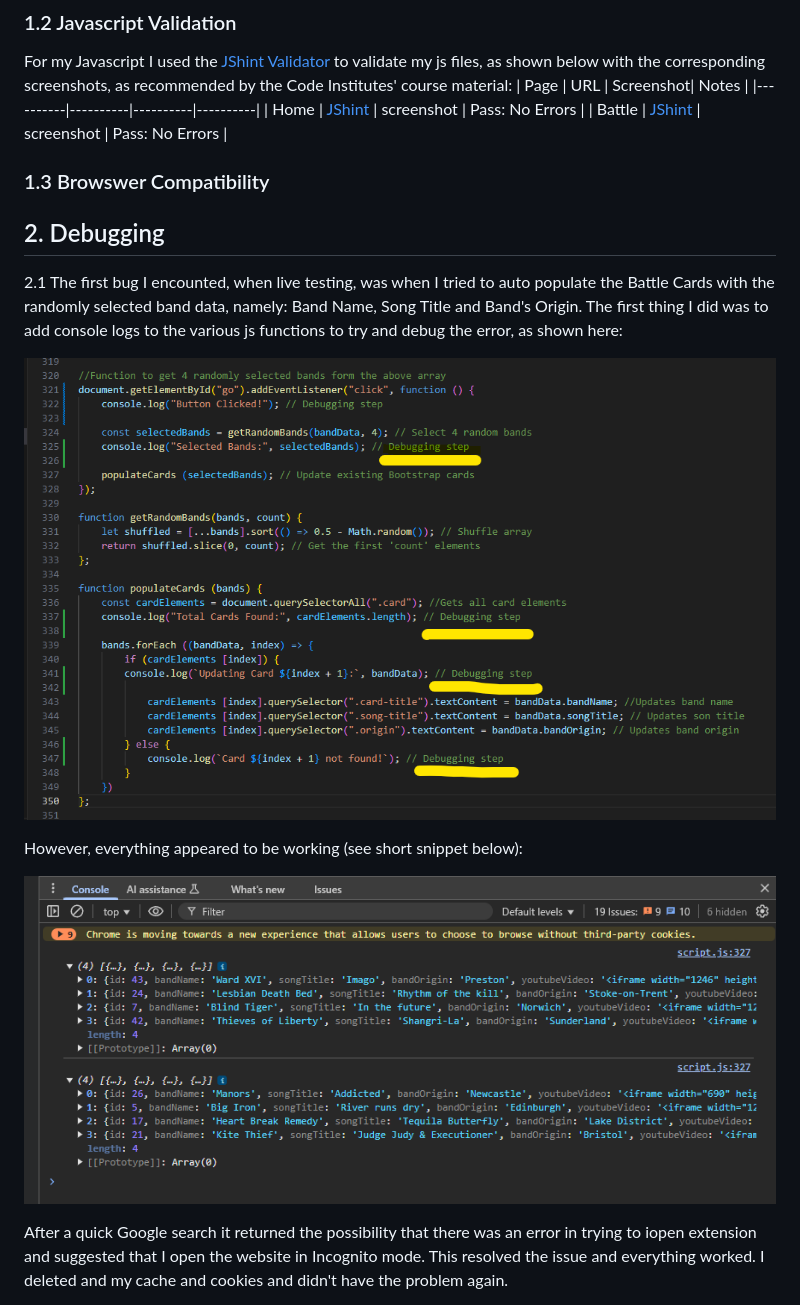
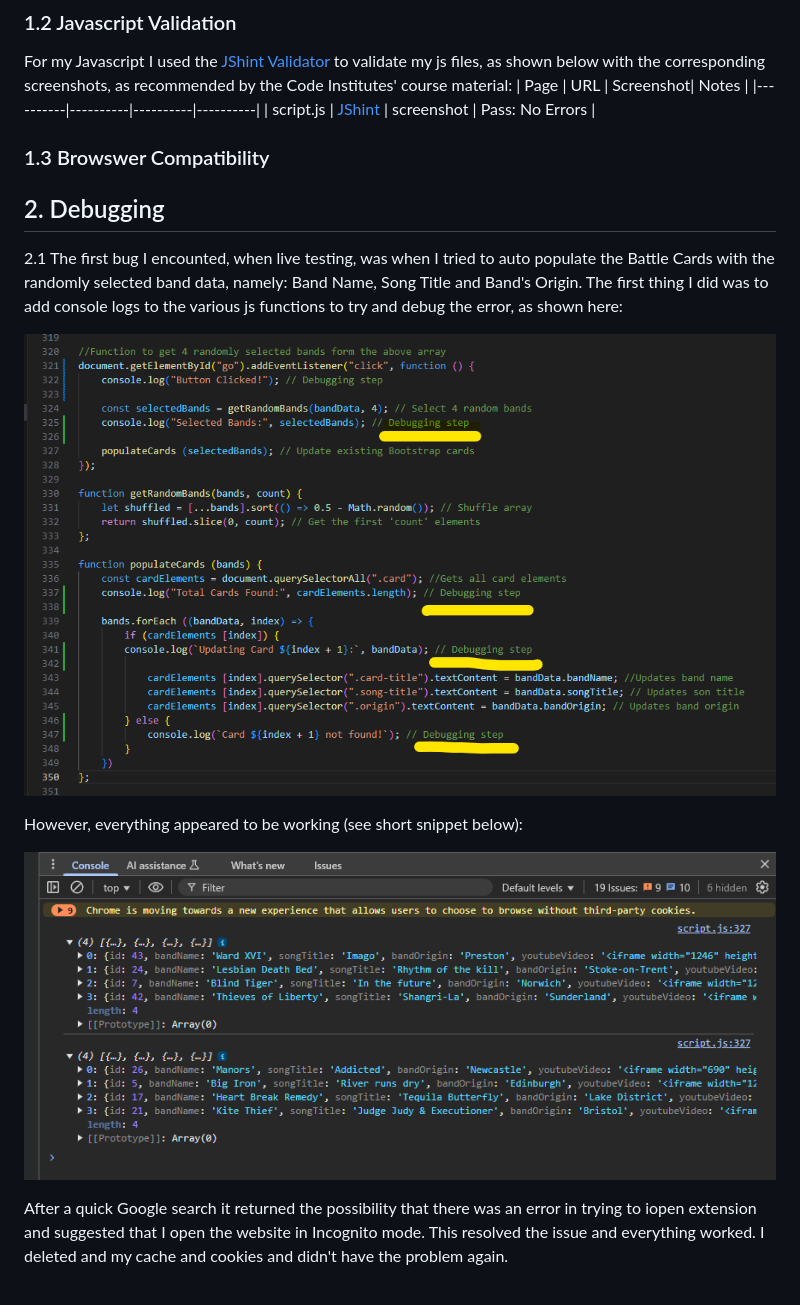
Before and after one commit to AxdeKlerk/BotB-25, a Markdown page: TESTING.md, the part around the change printed below. GitHub-like rendering.

```diff
--- a/TESTING.md
+++ b/TESTING.md
@@ -26,19 +26,19 @@ I used the [W3C Validator website to validate all my HTML](https://validator.w3.
 For my Javascript I used the [JShint Validator](https://jshint.com/) to validate my js files, as shown below with the corresponding screenshots, as recommended by the Code Institutes' course material:
 | Page | URL | Screenshot| Notes |
 |----------|----------|----------|----------|
-| Home    | [JShint](https://jshint.com/)   | screenshot   | Pass: No Errors   |
-| Battle   | [JShint](https://jshint.com/)   | screenshot   | Pass: No Errors   |
+| script.js   | [JShint](https://jshint.com/)   | screenshot   | Pass: No Errors   |
+
 
 ### 1.3 Browswer Compatibility
 
 ## 2. Debugging
 2.1 The first bug I encounted, when live testing, was when I tried to auto populate the Battle Cards with the randomly selected band data, namely: Band Name, Song Title and Band's Origin. The first thing I did was to add console logs to the various js functions to try and debug the error, as shown here:
 
-![alt text](assets/imgs/testing-imgs/console.log.2-function-not-working-added-console.logs.png)
+![alt text](assets/imgs/documentation/console.log.2-function-not-working-added-console.logs.png)
 
 However, everything appeared to be working (see short snippet below):
 
-![alt text](assets/imgs/testing-imgs/console.log.1-first-randomly-selected-bands.png)
+![alt text](assets/imgs/documentation/console.log.1-first-randomly-selected-bands.png)
 
 After a quick Google search it returned the possibility that there was an error in trying to iopen extension and suggested that I open the website in Incognito mode. This resolved the issue and everything worked. I deleted and my cache and cookies and didn't have the problem again.
 
```
Also changed, not shown: other parts of TESTING.md (+1 -1 lines), README.md (+2 -12 lines), assets/imgs/documentation/console.log.1-first-randomly-selected-bands.png (renamed from assets/imgs/testing-imgs/console.log.1-first-randomly-selected-bands.png), assets/imgs/documentation/console.log.2-function-not-working-added-console.logs.png (renamed from assets/imgs/testing-imgs/console.log.2-function-not-working-added-console.logs.png).
